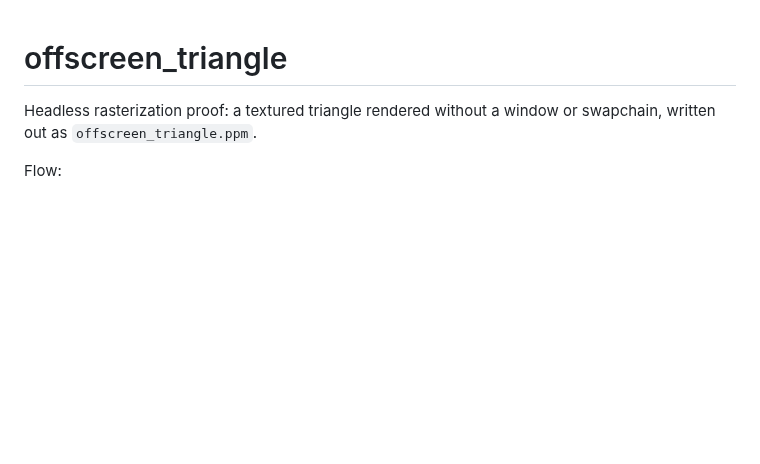
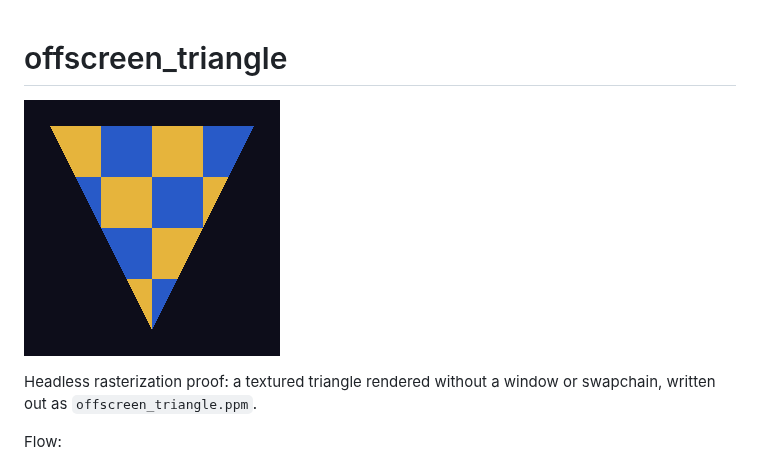
Before and after one commit to fesoliveira014/gpu.c3l-samples, a Markdown page: offscreen_triangle/README.md, the part around the change. Drawn GitHub-style; pictures changed too: offscreen_triangle/screenshots/offscreen_triangle.png (added); blank space fills up the shorter version.

```diff
--- a/offscreen_triangle/README.md
+++ b/offscreen_triangle/README.md
@@ -1,4 +1,6 @@
 # offscreen_triangle
+
+![offscreen_triangle](screenshots/offscreen_triangle.png)
 
 Headless rasterization proof: a textured triangle rendered without a window or
 swapchain, written out as `offscreen_triangle.ppm`.
```
Also changed, not shown: gpu_driven_draw_sdl/README.md (+2 -0 lines), hello_triangle_sdl/README.md (+2 -0 lines), 15 other files.
